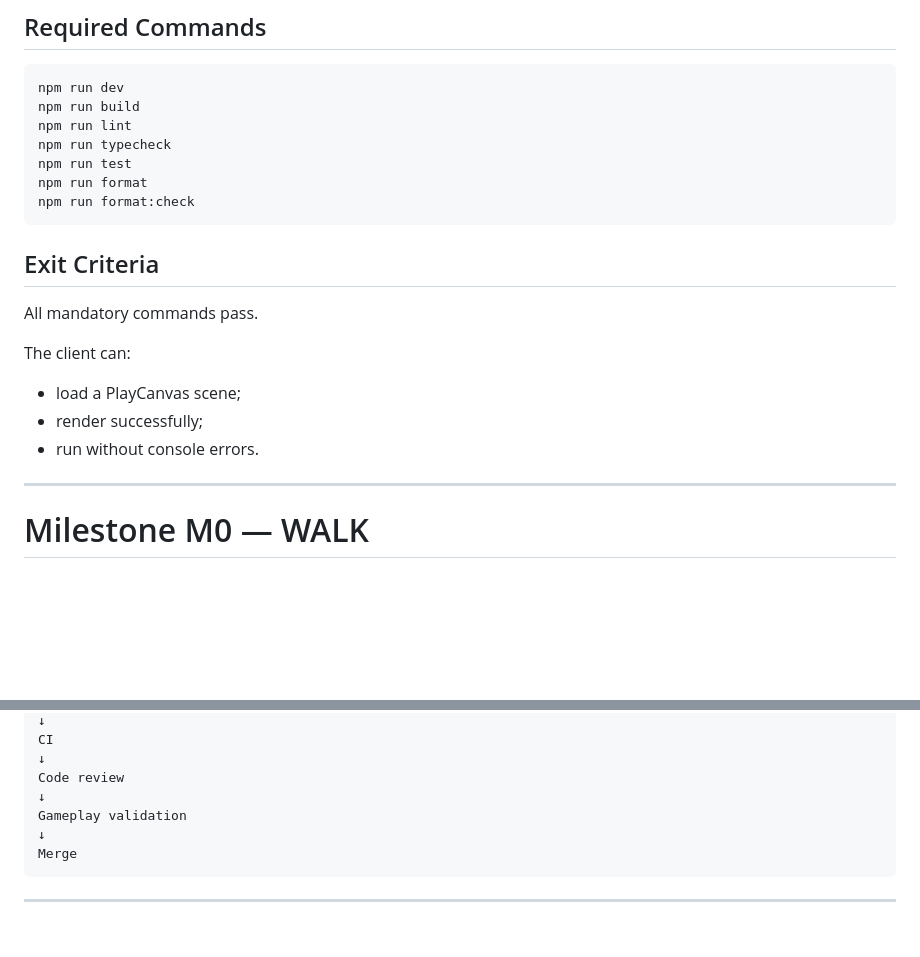
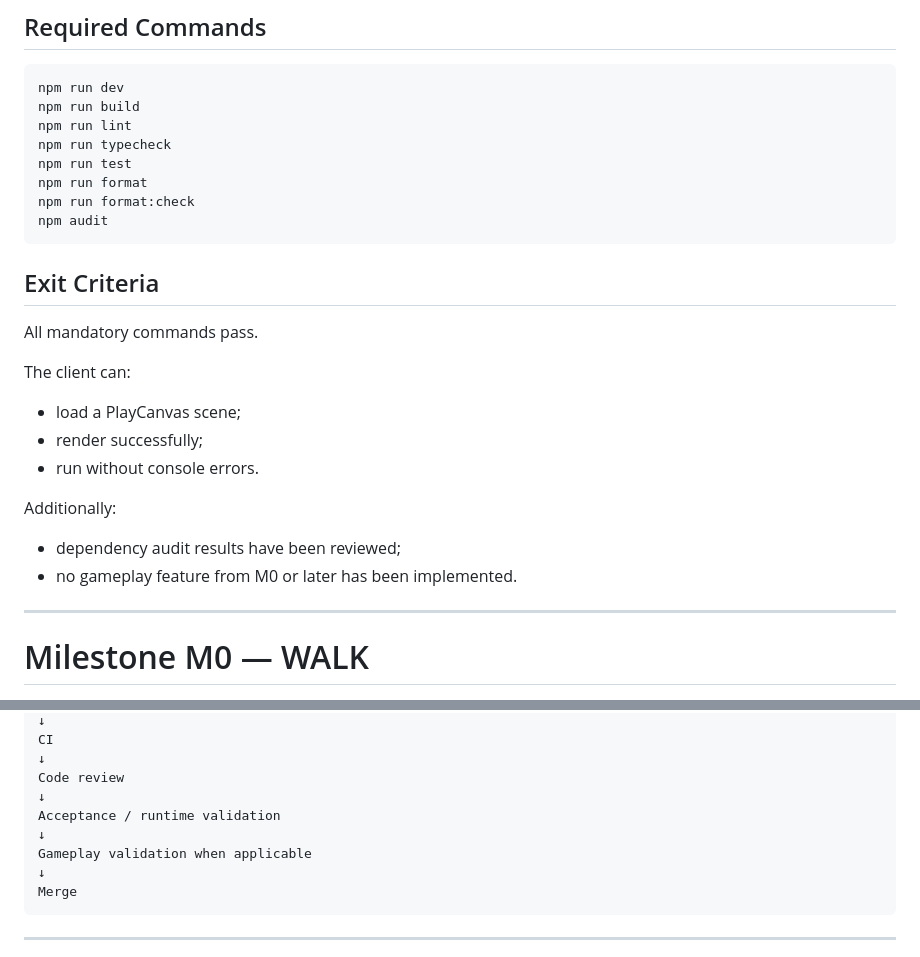
Before and after one commit to yrojasar-ui/Velocity, a Markdown page: docs/ROADMAP.md, 2 parts joined by grey strips. GitHub-like rendering; blank space fills up the shorter version.

Commit message:
docs: strengthen foundation validation criteria

````diff
--- a/docs/ROADMAP.md
+++ b/docs/ROADMAP.md
@@ -66,6 +66,7 @@ npm run typecheck
 npm run test
 npm run format
 npm run format:check
+npm audit
 ```
 
 ## Exit Criteria
@@ -77,6 +78,11 @@ The client can:
 * load a PlayCanvas scene;
 * render successfully;
 * run without console errors.
+
+Additionally:
+
+* dependency audit results have been reviewed;
+* no gameplay feature from M0 or later has been implemented.
 
 ---
 
@@ -471,7 +477,9 @@ CI
 ↓
 Code review
 ↓
-Gameplay validation
+Acceptance / runtime validation
+↓
+Gameplay validation when applicable
 ↓
 Merge
 ```
````
